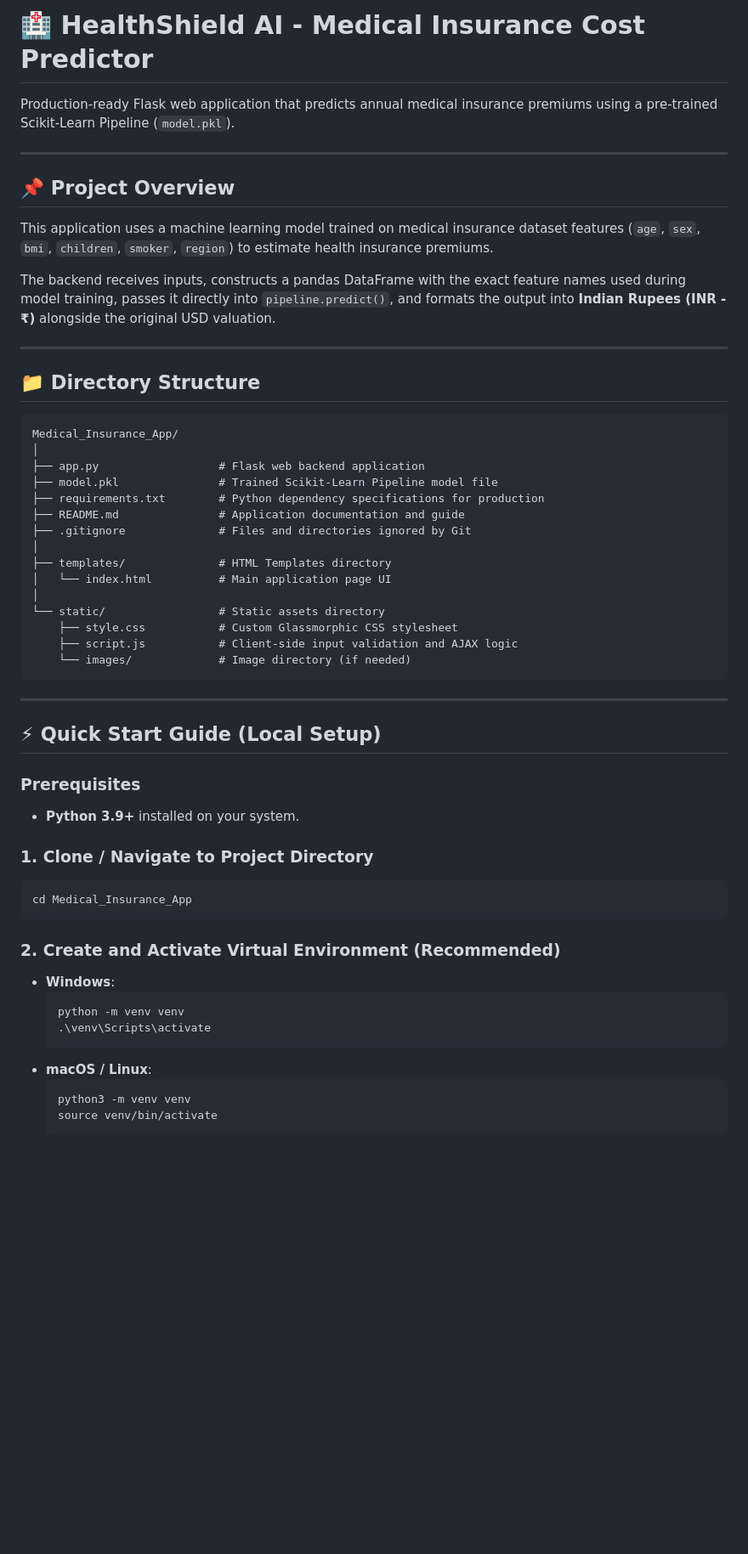
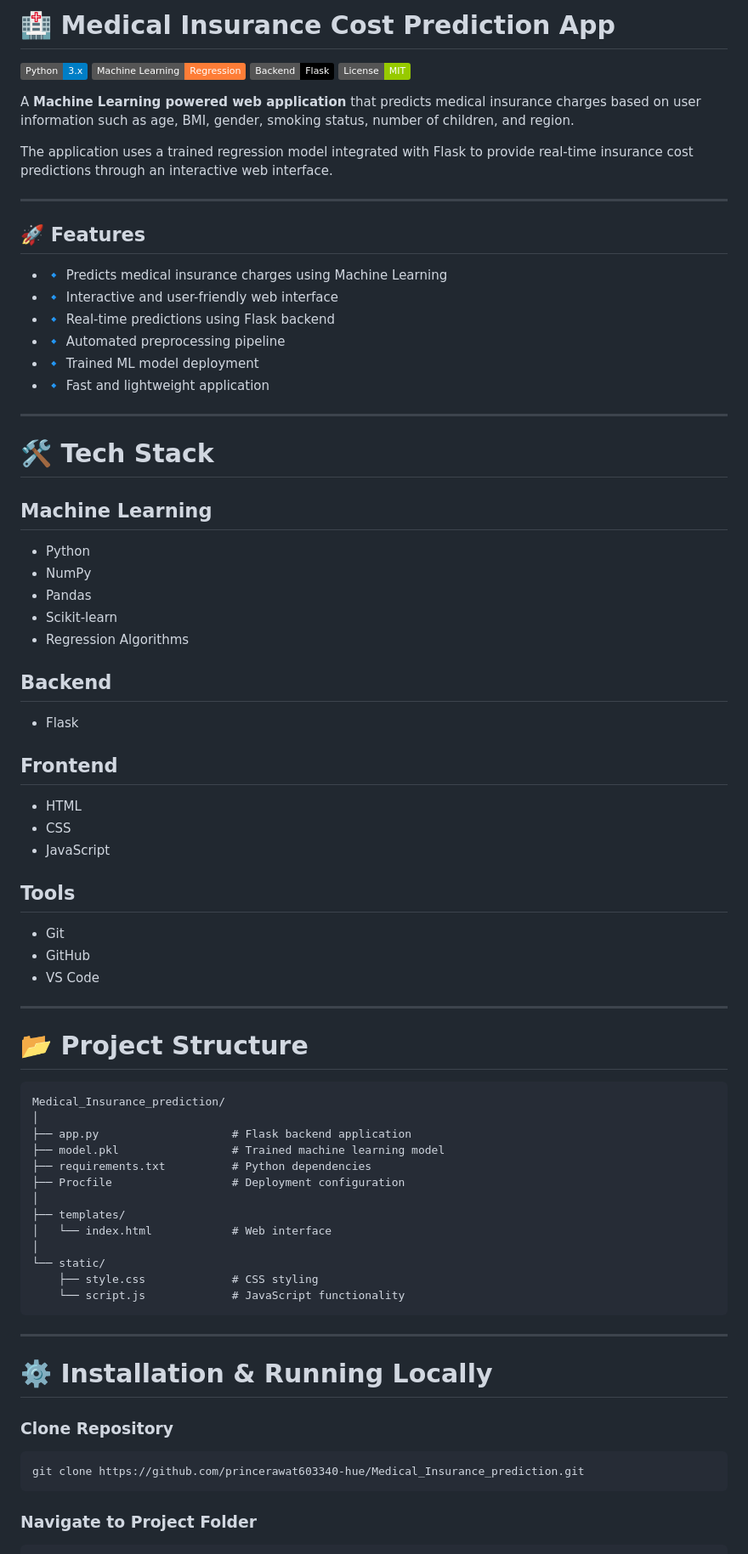
Before and after one commit to princerawat603340-hue/Medical_Insurance_prediction, a Markdown page: README.md, the part around one of its changes. Shown at 85% size. Rendered like a GitHub page; badges without logos; blank space fills up the shorter version.

Commit message:
Revise README for Medical Insurance Cost Prediction Appreadme.md is changes
Updated project name and enhanced README content with features, installation instructions, and model information.

````diff
--- a/README.md
+++ b/README.md
@@ -1,56 +1,82 @@
-# 🏥 HealthShield AI - Medical Insurance Cost Predictor
+# 🏥 Medical Insurance Cost Prediction App
 
-Production-ready Flask web application that predicts annual medical insurance premiums using a pre-trained Scikit-Learn Pipeline (`model.pkl`).
+![Python](https://img.shields.io/badge/Python-3.x-blue)
+![Machine Learning](https://img.shields.io/badge/Machine%20Learning-Regression-orange)
+![Flask](https://img.shields.io/badge/Backend-Flask-black)
+![License](https://img.shields.io/badge/License-MIT-green)
+
+A **Machine Learning powered web application** that predicts medical insurance charges based on user information such as age, BMI, gender, smoking status, number of children, and region.
+
+The application uses a trained regression model integrated with Flask to provide real-time insurance cost predictions through an interactive web interface.
 
 ---
 
-## 📌 Project Overview
-This application uses a machine learning model trained on medical insurance dataset features (`age`, `sex`, `bmi`, `children`, `smoker`, `region`) to estimate health insurance premiums.
+## 🚀 Features
 
-The backend receives inputs, constructs a pandas DataFrame with the exact feature names used during model training, passes it directly into `pipeline.predict()`, and formats the output into **Indian Rupees (INR - ₹)** alongside the original USD valuation.
+* 🔹 Predicts medical insurance charges using Machine Learning
+* 🔹 Interactive and user-friendly web interface
+* 🔹 Real-time predictions using Flask backend
+* 🔹 Automated preprocessing pipeline
+* 🔹 Trained ML model deployment
+* 🔹 Fast and lightweight application
 
 ---
 
-## 📁 Directory Structure
+# 🛠️ Tech Stack
+
+## Machine Learning
+
+* Python
+* NumPy
+* Pandas
+* Scikit-learn
+* Regression Algorithms
+
+## Backend
+
+* Flask
+
+## Frontend
+
+* HTML
+* CSS
+* JavaScript
+
+## Tools
+
+* Git
+* GitHub
+* VS Code
+
+---
+
+# 📂 Project Structure
+
 ```
-Medical_Insurance_App/
+Medical_Insurance_prediction/
 │
-├── app.py                  # Flask web backend application
-├── model.pkl               # Trained Scikit-Learn Pipeline model file
-├── requirements.txt        # Python dependency specifications for production
-├── README.md               # Application documentation and guide
-├── .gitignore              # Files and directories ignored by Git
+├── app.py                    # Flask backend application
+├── model.pkl                 # Trained machine learning model
+├── requirements.txt          # Python dependencies
+├── Procfile                  # Deployment configuration
 │
-├── templates/              # HTML Templates directory
-│   └── index.html          # Main application page UI
+├── templates/
+│   └── index.html            # Web interface
 │
-└── static/                 # Static assets directory
-    ├── style.css           # Custom Glassmorphic CSS stylesheet
-    ├── script.js           # Client-side input validation and AJAX logic
-    └── images/             # Image directory (if needed)
+└── static/
+    ├── style.css             # CSS styling
+    └── script.js             # JavaScript functionality
 ```
 
 ---
 
-## ⚡ Quick Start Guide (Local Setup)
+# ⚙️ Installation & Running Locally
 
-### Prerequisites
-- **Python 3.9+** installed on your system.
+### Clone Repository
 
-### 1. Clone / Navigate to Project Directory
 ```bash
-cd Medical_Insurance_App
+git clone https://github.com/princerawat603340-hue/Medical_Insurance_prediction.git
 ```
 
-### 2. Create and Activate Virtual Environment (Recommended)
-- **Windows**:
-  ```bash
-  python -m venv venv
-  .\venv\Scripts\activate
-  ```
-- **macOS / Linux**:
-  ```bash
-  python3 -m venv venv
-  source venv/bin/activate
-  ```
+### Navigate to Project Folder
 
````
Also changed, not shown: other parts of README.md (+98 -44 lines).
